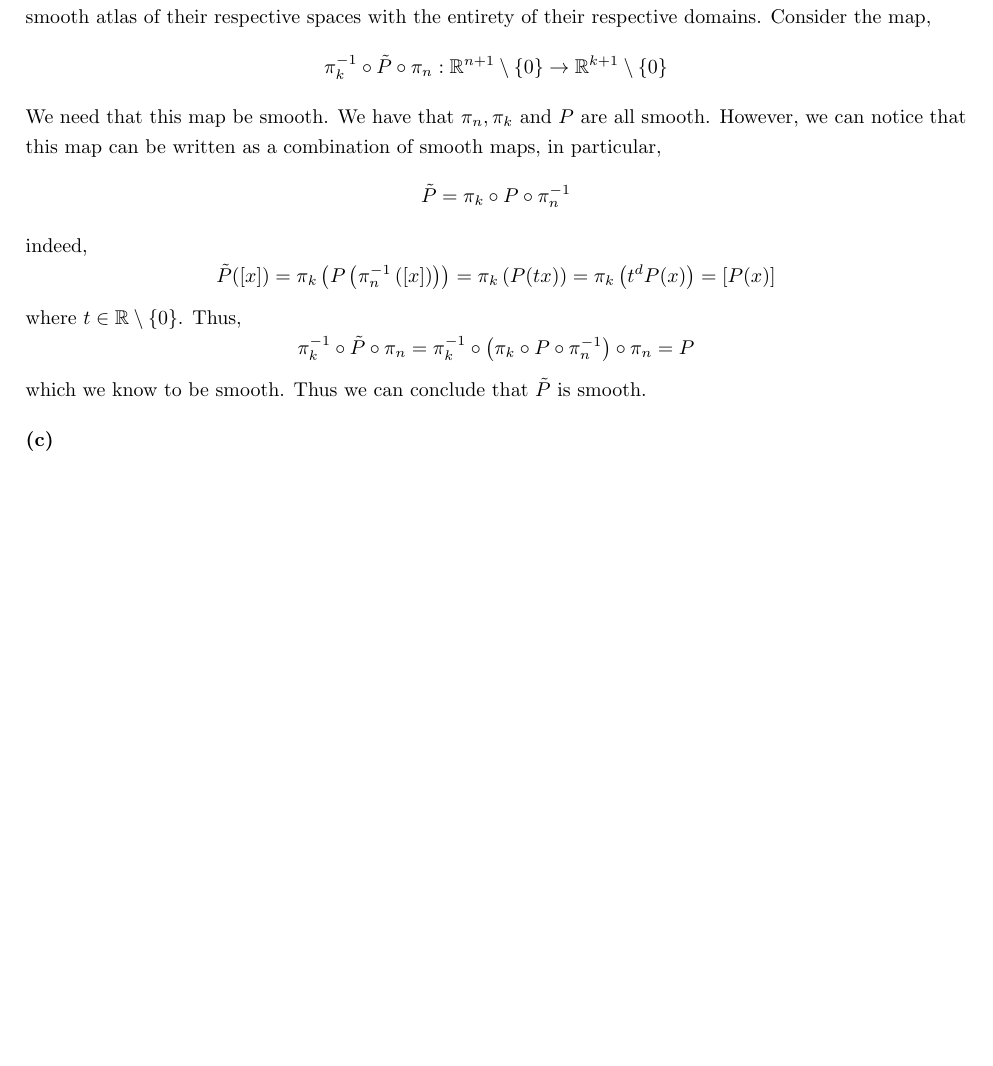
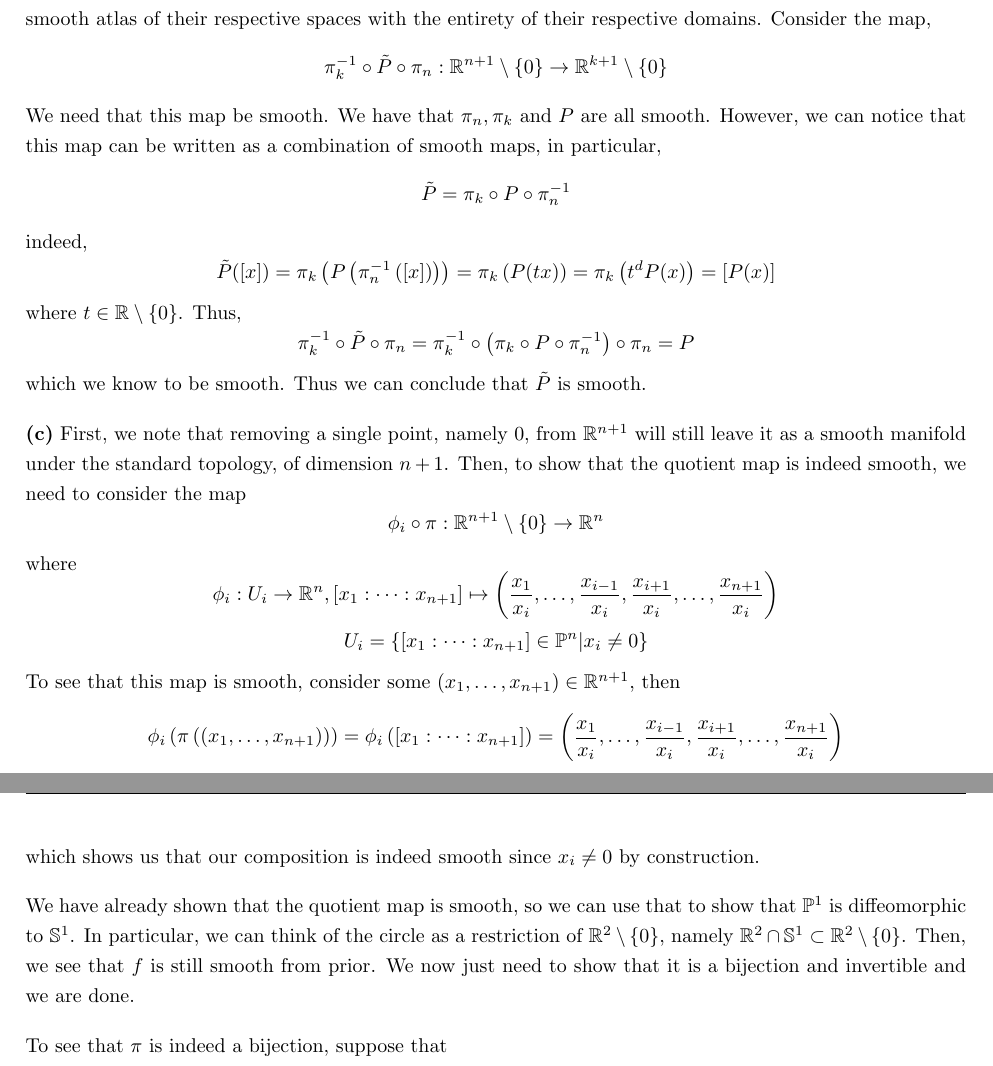
Before and after one commit to dghuman/uni, a LaTeX problem sheet (Uni/4A/PMATH_465/Assignment_2/Assignment_2.tex): part of page 8 of 8 before the commit and two parts of pages 8 and 9 of 9 after it, the two joined at a grey line, cut so that both start at the same text, the shorter picture padded with empty space. Compiled offline with pdfLaTeX.

Commit message:
ass 2 update pmath

```diff
--- a/Uni/4A/PMATH_465/Assignment_2/Assignment_2.tex
+++ b/Uni/4A/PMATH_465/Assignment_2/Assignment_2.tex
@@ -11,6 +11,7 @@
 \newcommand{\R}{\mathbb{R}}
 \newcommand{\Q}{\mathbb{Q}}
 \newcommand{\C}{\mathbb{C}}
+\newcommand{\N}{\mathbb{N}}
 \newcommand{\Sp}{\mathbb{S}}
 \newcommand{\Pro}{\mathbb{P}}
 
@@ -172,5 +178,16 @@ where $t\in \R\setminus \{0\}$. Thus,
 $$\pi_{k}^{-1} \circ \tilde{P} \circ \pi_{n} = \pi_{k}^{-1} \circ \left(\pi_{k} \circ P \circ \pi_{n}^{-1}\right) \circ \pi_{n} = P$$
 which we know to be smooth. Thus we can conclude that $\tilde{P}$ is smooth.
 
-\textbf{(c)}
+\textbf{(c)} First, we note that removing a single point, namely $0$, from $\R^{n+1}$ will still leave it as a smooth manifold under the standard topology, of dimension $n+1$. Then, to show that the quotient map is indeed smooth, we need to consider the map
+$$\phi_{i} \circ \pi :\R^{n+1}\setminus \{0\} \to \R^{n}$$
+where
+$$\phi_{i}: U_{i} \to \R^{n}, [x_{1}:\cdots:x_{n+1}]\mapsto \left(\frac{x_{1}}{x_{i}},\dots,\frac{x_{i-1}}{x_{i}},\frac{x_{i+1}}{x_{i}},\dots,\frac{x_{n+1}}{x_{i}}\right)$$
+$$U_{i} = \{[x_{1}:\cdots:x_{n+1}]\in \Pro^{n}| x_{i}\neq 0\}$$
+To see that this map is smooth, consider some $(x_{1},\dots,x_{n+1})\in \R^{n+1}$, then
+$$\phi_{i}\left(\pi\left((x_{1},\dots,x_{n+1})\right)\right) = \phi_{i}\left([x_{1}:\cdots:x_{n+1}]\right) = \left(\frac{x_{1}}{x_{i}},\dots,\frac{x_{i-1}}{x_{i}},\frac{x_{i+1}}{x_{i}},\dots,\frac{x_{n+1}}{x_{i}}\right)$$
+which shows us that our composition is indeed smooth since $x_{i}\neq 0$ by construction.
+
+We have already shown that the quotient map is smooth, so we can use that to show that $\Pro^{1}$ is diffeomorphic to $\Sp^{1}$. In particular, we can think of the circle as a restriction of $\R^{2}\setminus \{0\}$, namely $\R^{2}\cap \Sp^{1}\subset \R^{2}\setminus \{0\}$. Then, we see that $f$ is still smooth from prior. We now just need to show that it is a bijection and invertible and we are done.
+
+To see that $\pi$ is indeed a bijection, suppose that
 \end{document}
```
Also changed, not shown: Uni/4A/PMATH_465/Assignment_2/Assignment_2.pdf, Uni/4A/PMATH_465/Assignment_2/Assignment_2.tex (5 more changed lines), 1 other file.
